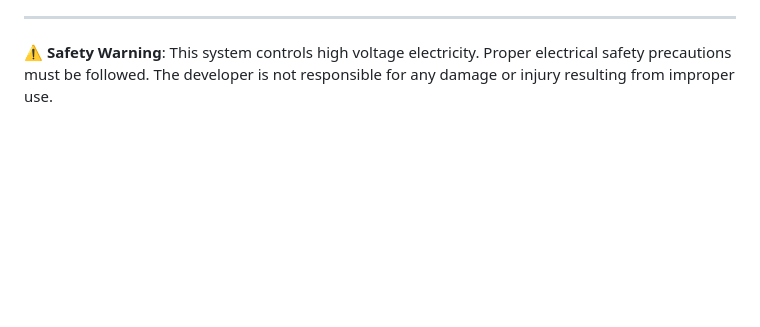
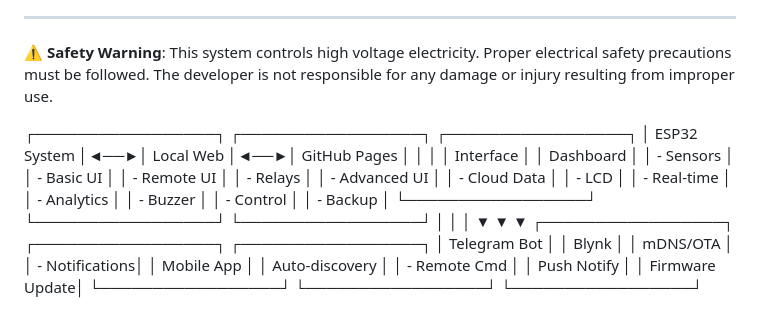
Before and after one commit to muhammadhizbullahalliwa/power-switch-dashboard, a Markdown page: README.md, the part around the change. Drawn GitHub-style; blank space fills up the shorter version.

```diff
--- a/README.md
+++ b/README.md
@@ -205,3 +205,22 @@ MIT License - See LICENSE file for details
 ---
 
 **⚠️ Safety Warning**: This system controls high voltage electricity. Proper electrical safety precautions must be followed. The developer is not responsible for any damage or injury resulting from improper use.
+
+
+
+
+  ┌─────────────────┐    ┌─────────────────┐    ┌─────────────────┐
+│   ESP32 System  │◄──►│   Local Web     │◄──►│  GitHub Pages   │
+│                 │    │   Interface     │    │   Dashboard     │
+│  - Sensors      │    │  - Basic UI     │    │  - Remote UI    │
+│  - Relays       │    │  - Advanced UI  │    │  - Cloud Data   │
+│  - LCD          │    │  - Real-time    │    │  - Analytics    │
+│  - Buzzer       │    │  - Control      │    │  - Backup       │
+└─────────────────┘    └─────────────────┘    └─────────────────┘
+         │                       │                       │
+         ▼                       ▼                       ▼
+┌─────────────────┐    ┌─────────────────┐    ┌─────────────────┐
+│   Telegram Bot  │    │     Blynk       │    │    mDNS/OTA     │
+│  - Notifications│    │  Mobile App     │    │  Auto-discovery │
+│  - Remote Cmd   │    │  Push Notify    │    │  Firmware Update│
+└─────────────────┘    └─────────────────┘    └─────────────────┘
```
